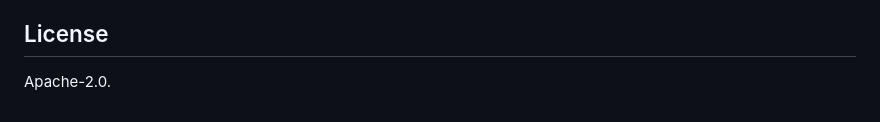
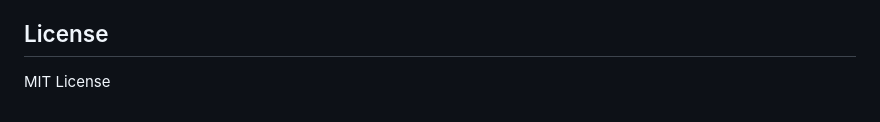
Before and after one commit to krishnashahane/Genesis, a Markdown page: README.md, the part around one of its changes. GitHub-like rendering.

```diff
--- a/README.md
+++ b/README.md
@@ -174,4 +174,4 @@ auto-discovery, parallel multi-agent phases).
 
 ## License
 
-Apache-2.0.
+MIT License
```
Also changed, not shown: other parts of README.md (+1 -1 lines).
